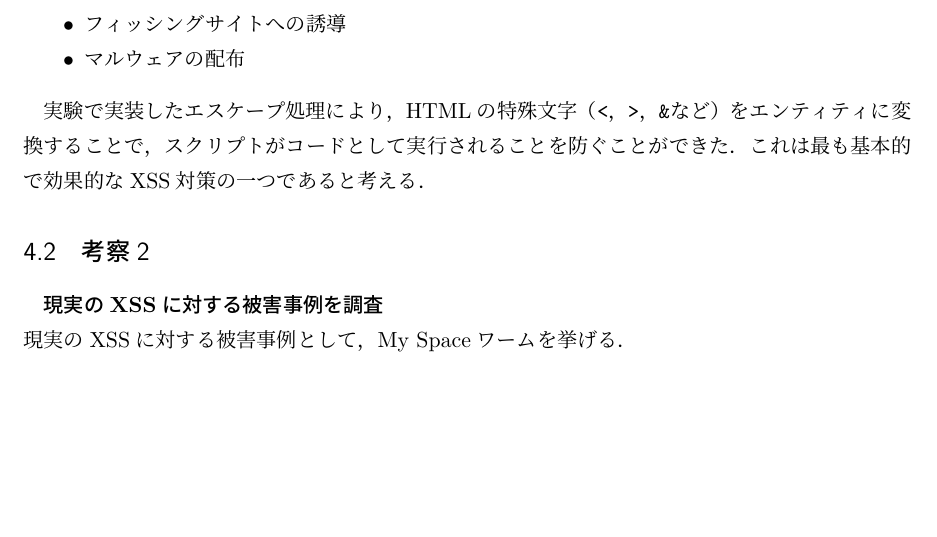
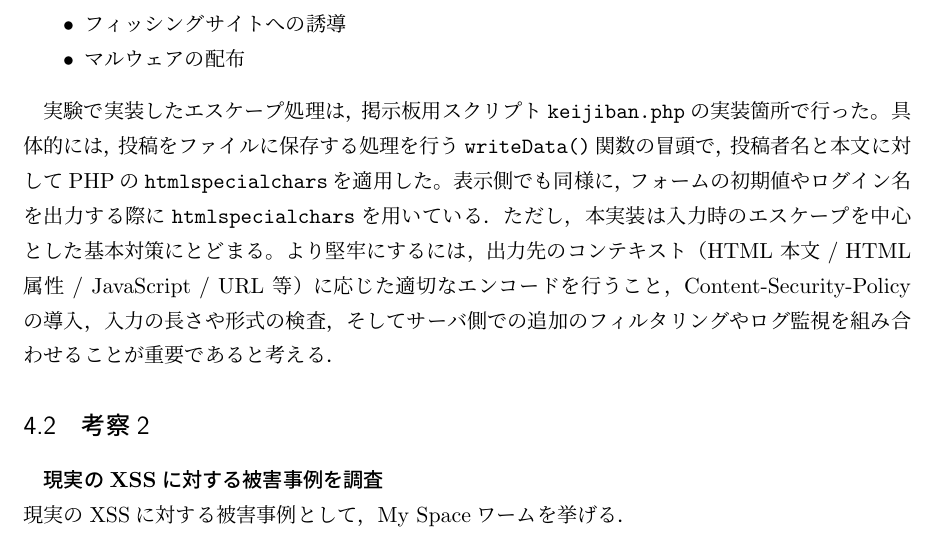
Before and after one commit to s-hirata0831/Ex_IVB, a LaTeX document (1_web_security/repo/web_security.tex): part of page 19 of 21, cut so that both start at the same text, the shorter picture padded with empty space. The pictures show the PDF file 0_pdf_merge/merged.pdf that the author committed with the source.

Commit message:
:sparkles: Webセキュリティ実験レポートの修正を実施

```diff
--- a/1_web_security/repo/web_security.tex
+++ b/1_web_security/repo/web_security.tex
@@ -734,8 +736,11 @@ XSS実験では，格納型XSSを実装した掲示板サイトにおいて，Ja
 \item マルウェアの配布
 \end{itemize}
 
-実験で実装したエスケープ処理により，HTMLの特殊文字（\texttt{<}，\texttt{>}，\texttt{\&}など）をエンティティに変換することで，スクリプトがコードとして実行されることを防ぐことができた．
-これは最も基本的で効果的なXSS対策の一つであると考える．
+
+実験で実装したエスケープ処理は，掲示板用スクリプト\textttt{keijiban.php}の実装箇所で行った。
+具体的には，投稿をファイルに保存する処理を行う\textttt{writeData()}関数の冒頭で，投稿者名と本文に対してPHPの\textttt{htmlspecialchars}を適用した。
+表示側でも同様に，フォームの初期値やログイン名を出力する際に\textttt{htmlspecialchars}を用いている．
+ただし，本実装は入力時のエスケープを中心とした基本対策にとどまる。より堅牢にするには，出力先のコンテキスト（HTML 本文 / HTML 属性 / JavaScript / URL 等）に応じた適切なエンコードを行うこと，Content-Security-Policy の導入，入力の長さや形式の検査，そしてサーバ側での追加のフィルタリングやログ監視を組み合わせることが重要であると考える．
 
 \subsection{考察2}
 \textbf{現実のXSSに対する被害事例を調査}\\
```
Also changed, not shown: 0_pdf_merge/merged.pdf, 1_web_security/repo/web_security_front.pdf, 1_web_security/repo/web_security.tex (3 more changed lines), 2 other files.
